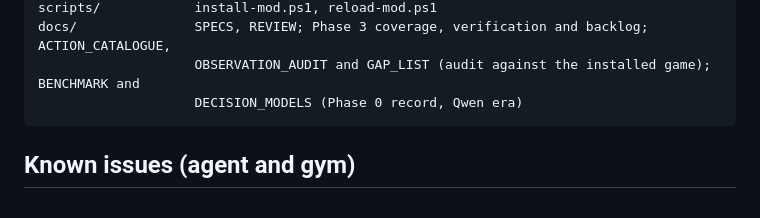
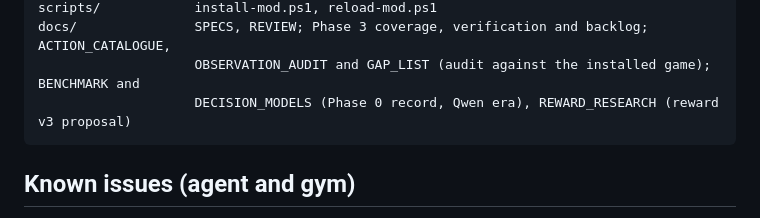
Before and after one commit to LimtlessLtd/AI-v-Z, a Markdown page: README.md, the part around the change. Rendered like a GitHub page.

````diff
--- a/README.md
+++ b/README.md
@@ -252,7 +252,7 @@ tests/              unit tests, and the 31 benchmark situations
 scripts/            install-mod.ps1, reload-mod.ps1
 docs/               SPECS, REVIEW; Phase 3 coverage, verification and backlog; ACTION_CATALOGUE,
                     OBSERVATION_AUDIT and GAP_LIST (audit against the installed game); BENCHMARK and
-                    DECISION_MODELS (Phase 0 record, Qwen era)
+                    DECISION_MODELS (Phase 0 record, Qwen era), REWARD_RESEARCH (reward v3 proposal)
 ```
 
 ## Known issues (agent and gym)
````
Also changed, not shown: docs/BACKLOG.md (+1 -0 lines), docs/REWARD_RESEARCH.md (added, +148 -0 lines).
